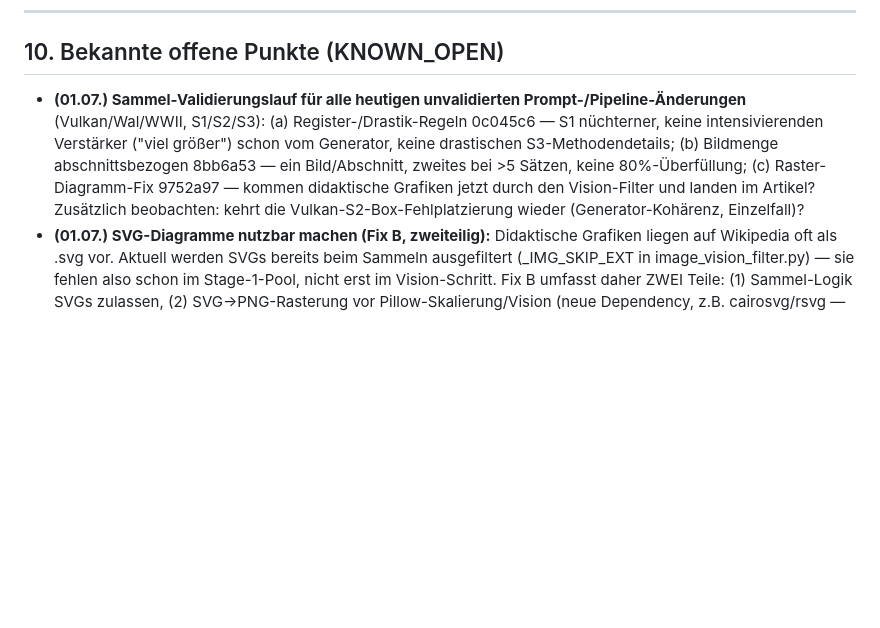
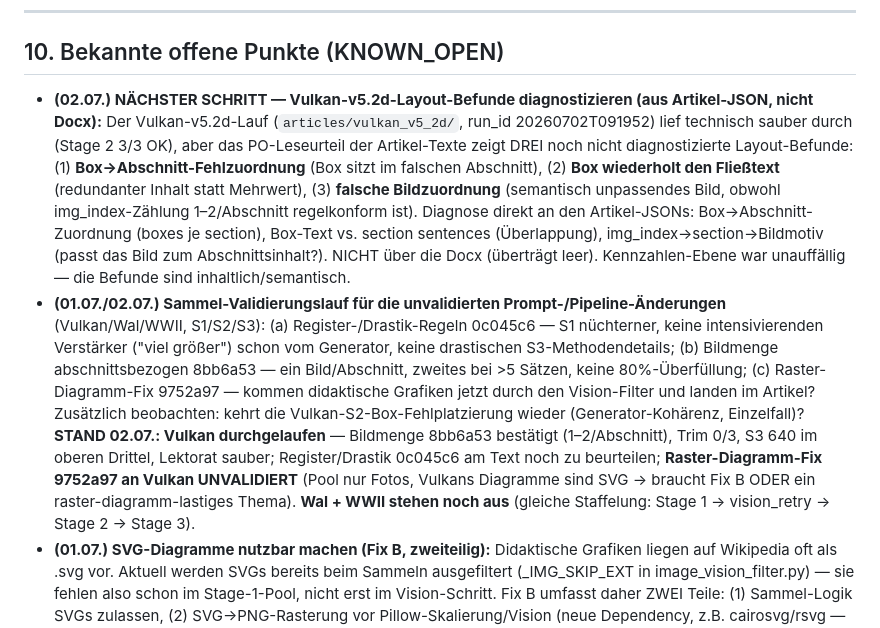
Before and after one commit to Vorlesefreund/wissensfreund, a Markdown page: PROJEKTDOKUMENT.md, the part around the change. Rendered like a GitHub page; blank space fills up the shorter version.

```diff
--- a/PROJEKTDOKUMENT.md
+++ b/PROJEKTDOKUMENT.md
@@ -187,7 +187,8 @@ Kernaussage der v20-Wettbewerbsanalyse: Keine App kombiniert animierten Erklär-
 
 ## 10. Bekannte offene Punkte (KNOWN_OPEN)
 
-- **(01.07.) Sammel-Validierungslauf für alle heutigen unvalidierten Prompt-/Pipeline-Änderungen** (Vulkan/Wal/WWII, S1/S2/S3): (a) Register-/Drastik-Regeln 0c045c6 — S1 nüchterner, keine intensivierenden Verstärker ("viel größer") schon vom Generator, keine drastischen S3-Methodendetails; (b) Bildmenge abschnittsbezogen 8bb6a53 — ein Bild/Abschnitt, zweites bei >5 Sätzen, keine 80%-Überfüllung; (c) Raster-Diagramm-Fix 9752a97 — kommen didaktische Grafiken jetzt durch den Vision-Filter und landen im Artikel? Zusätzlich beobachten: kehrt die Vulkan-S2-Box-Fehlplatzierung wieder (Generator-Kohärenz, Einzelfall)?
+- **(02.07.) NÄCHSTER SCHRITT — Vulkan-v5.2d-Layout-Befunde diagnostizieren (aus Artikel-JSON, nicht Docx):** Der Vulkan-v5.2d-Lauf (`articles/vulkan_v5_2d/`, run_id 20260702T091952) lief technisch sauber durch (Stage 2 3/3 OK), aber das PO-Leseurteil der Artikel-Texte zeigt DREI noch nicht diagnostizierte Layout-Befunde: (1) **Box→Abschnitt-Fehlzuordnung** (Box sitzt im falschen Abschnitt), (2) **Box wiederholt den Fließtext** (redundanter Inhalt statt Mehrwert), (3) **falsche Bildzuordnung** (semantisch unpassendes Bild, obwohl img_index-Zählung 1–2/Abschnitt regelkonform ist). Diagnose direkt an den Artikel-JSONs: Box→Abschnitt-Zuordnung (boxes je section), Box-Text vs. section sentences (Überlappung), img_index→section→Bildmotiv (passt das Bild zum Abschnittsinhalt?). NICHT über die Docx (überträgt leer). Kennzahlen-Ebene war unauffällig — die Befunde sind inhaltlich/semantisch.
+- **(01.07./02.07.) Sammel-Validierungslauf für die unvalidierten Prompt-/Pipeline-Änderungen** (Vulkan/Wal/WWII, S1/S2/S3): (a) Register-/Drastik-Regeln 0c045c6 — S1 nüchterner, keine intensivierenden Verstärker ("viel größer") schon vom Generator, keine drastischen S3-Methodendetails; (b) Bildmenge abschnittsbezogen 8bb6a53 — ein Bild/Abschnitt, zweites bei >5 Sätzen, keine 80%-Überfüllung; (c) Raster-Diagramm-Fix 9752a97 — kommen didaktische Grafiken jetzt durch den Vision-Filter und landen im Artikel? Zusätzlich beobachten: kehrt die Vulkan-S2-Box-Fehlplatzierung wieder (Generator-Kohärenz, Einzelfall)? **STAND 02.07.: Vulkan durchgelaufen** — Bildmenge 8bb6a53 bestätigt (1–2/Abschnitt), Trim 0/3, S3 640 im oberen Drittel, Lektorat sauber; Register/Drastik 0c045c6 am Text noch zu beurteilen; **Raster-Diagramm-Fix 9752a97 an Vulkan UNVALIDIERT** (Pool nur Fotos, Vulkans Diagramme sind SVG → braucht Fix B ODER ein raster-diagramm-lastiges Thema). **Wal + WWII stehen noch aus** (gleiche Staffelung: Stage 1 → vision_retry → Stage 2 → Stage 3).
 - **(01.07.) SVG-Diagramme nutzbar machen (Fix B, zweiteilig):** Didaktische Grafiken liegen auf Wikipedia oft als .svg vor. Aktuell werden SVGs bereits beim Sammeln ausgefiltert (_IMG_SKIP_EXT in image_vision_filter.py) — sie fehlen also schon im Stage-1-Pool, nicht erst im Vision-Schritt. Fix B umfasst daher ZWEI Teile: (1) Sammel-Logik SVGs zulassen, (2) SVG→PNG-Rasterung vor Pillow-Skalierung/Vision (neue Dependency, z.B. cairosvg/rsvg — Cairo unter Windows installations-heikel). Aufwand/Nutzen erst nach dem Sammel-Validierungslauf entscheiden: zeigt der Lauf, dass Raster-Diagramme (Fix A) den Bedarf schon weitgehend decken, ist Fix B nachrangig. Bislang keine Zählung, wie viele didaktisch wertvolle SVGs die Themen liefern — das erfordert einen eigenen MediaWiki-Diagnoseabruf (SVGs testweise zulassen).
 - **(01.07.) Entkoppelter Lauf-Workflow gegen 503 (verifiziert, nutzbar ohne Fix):** Produktionsläufe künftig gesplittet — Phase A (Gemini, 503-kritisch) geballt im Frühfenster: --stage 1 → vision_retry → --stage 2 für alle Themen; Phase B (Sonnet-Lektorat, kein 503-Risiko) später: --stage 3 gegen den persistierten Stage-1-Snapshot. Relevant auch für den späteren Bulk-Lauf (503-Vermeidung skaliert). Nächster konkreter Einsatz: Sammel-Validierungslauf Vulkan/Wal/WWII v5.2d (die vier unvalidierten Fixes 0c045c6/8bb6a53/9752a97 prüfen), sobald Frühfenster.
 - **(01.07.) Per-Paket-Batch-Isolation (Härtung B, aufgeschoben):** Stage 2 reicht aktuell einen Monolith-Batch für alle Themen×Stufen ein (run_batch.py) — ein Stall/Fehler trifft alle. Echte Isolation (fehlgeschlagenes Paket resumebar, erfolgreiche persistiert) erfordert, dass die Pro-Artikel-JSONs pro Paket geschrieben werden → Step-4-Post-Processing muss in die Paket-Schleife wandern, gen_reqs nach Thema gruppiert werden. Kein additiver Fix, sondern Umbau des Batch-/Checkpoint-Flusses → eigener Schritt mit vorheriger Checkpoint-Diagnose. Bis dahin Blast-Radius auf Scheduler-Ebene reduzierbar (run_batch je Kleingruppe mit eigenem --output-dir). Neuer CLI-Parameter --themen-pro-batch (Default 3–5) vorgesehen.
```
Also changed, not shown: STATUS.md (+24 -1 lines).
